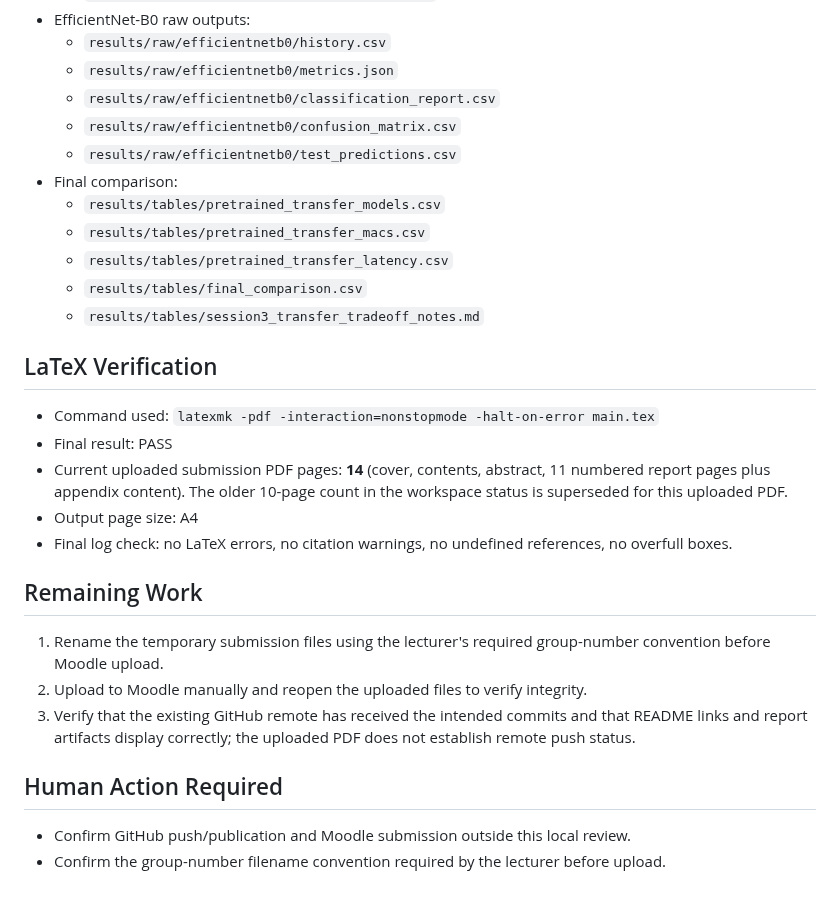
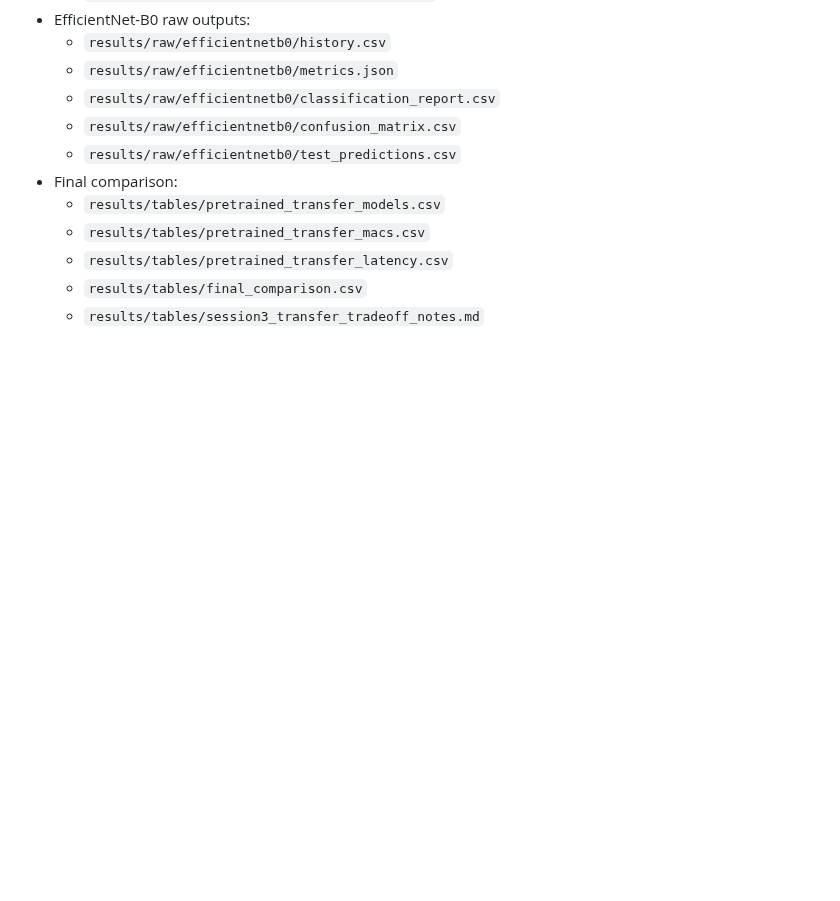
Before and after one commit to rahumanrifnaz-dev/DeFungi, a Markdown page: PROJECT_STATUS_Updated.md, the part around the change. Rendered like a GitHub page; blank space fills up the shorter version.

Commit message:
Remove LaTeX verification and remaining work sections
Removed LaTeX verification details and remaining work sections from the project status document.

```diff
--- a/PROJECT_STATUS_Updated.md
+++ b/PROJECT_STATUS_Updated.md
@@ -236,22 +236,3 @@ The uploaded final report documents completed custom-model experiments, optimize
   - `results/tables/pretrained_transfer_latency.csv`
   - `results/tables/final_comparison.csv`
   - `results/tables/session3_transfer_tradeoff_notes.md`
-
-## LaTeX Verification
-
-- Command used: `latexmk -pdf -interaction=nonstopmode -halt-on-error main.tex`
-- Final result: PASS
-- Current uploaded submission PDF pages: **14** (cover, contents, abstract, 11 numbered report pages plus appendix content). The older 10-page count in the workspace status is superseded for this uploaded PDF.
-- Output page size: A4
-- Final log check: no LaTeX errors, no citation warnings, no undefined references, no overfull boxes.
-
-## Remaining Work
-
-1. Rename the temporary submission files using the lecturer's required group-number convention before Moodle upload.
-2. Upload to Moodle manually and reopen the uploaded files to verify integrity.
-3. Verify that the existing GitHub remote has received the intended commits and that README links and report artifacts display correctly; the uploaded PDF does not establish remote push status.
-
-## Human Action Required
-
-- Confirm GitHub push/publication and Moodle submission outside this local review.
-- Confirm the group-number filename convention required by the lecturer before upload.
```
